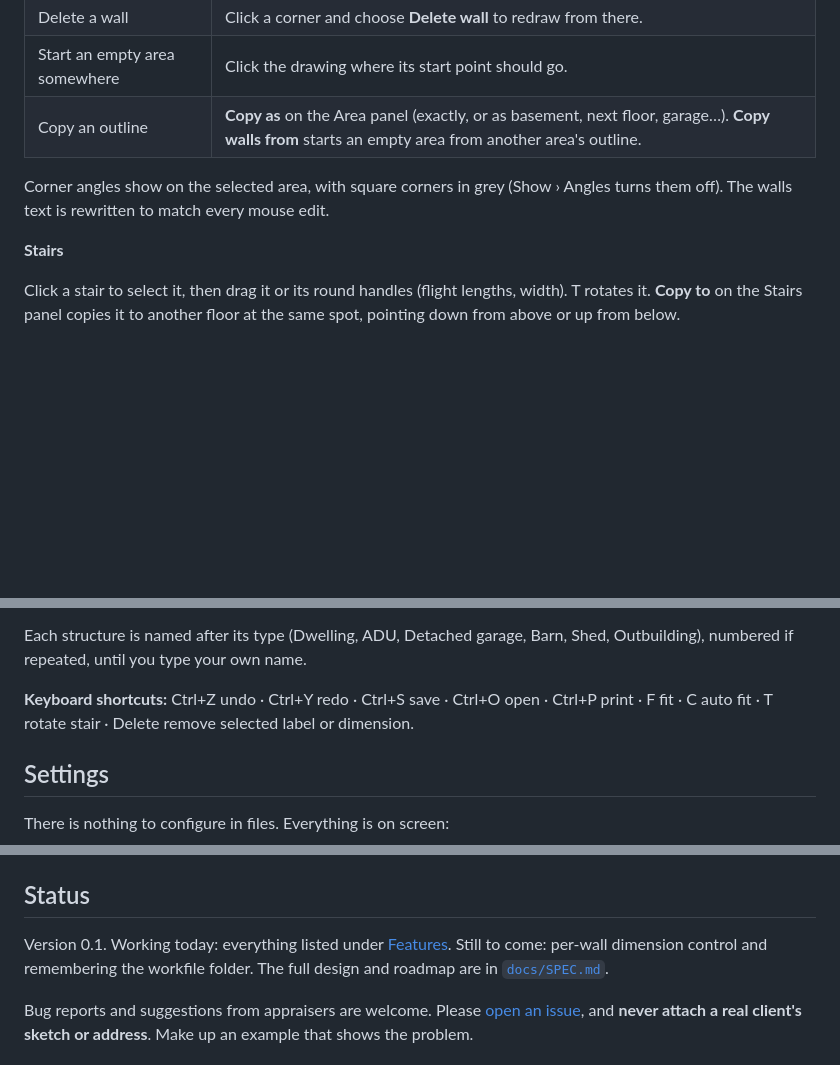
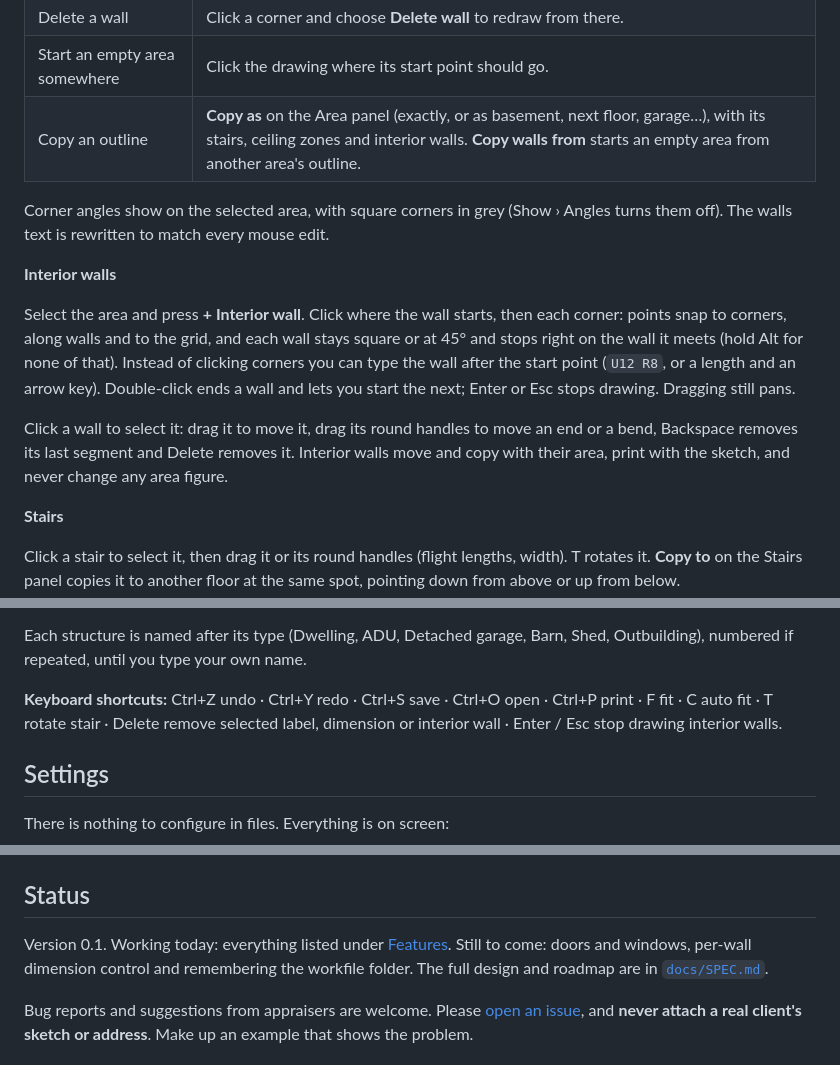
Before and after one commit to LongTrailAppraisal/appraiser-sketch, a Markdown page: README.md, 3 parts joined by grey strips. Rendered like a GitHub page; blank space fills up the shorter version.

```diff
--- a/README.md
+++ b/README.md
@@ -65,9 +66,15 @@ You can also type straight onto the drawing: a length then an arrow key makes a
 | Move a corner | Drag it (snaps to other corners and lines up with neighbours), or click it and use the arrow keys (1"; Shift: 1'). |
 | Delete a wall | Click a corner and choose **Delete wall** to redraw from there. |
 | Start an empty area somewhere | Click the drawing where its start point should go. |
-| Copy an outline | **Copy as** on the Area panel (exactly, or as basement, next floor, garage…). **Copy walls from** starts an empty area from another area's outline. |
+| Copy an outline | **Copy as** on the Area panel (exactly, or as basement, next floor, garage…), with its stairs, ceiling zones and interior walls. **Copy walls from** starts an empty area from another area's outline. |
 
 Corner angles show on the selected area, with square corners in grey (Show › Angles turns them off). The walls text is rewritten to match every mouse edit.
+
+**Interior walls**
+
+Select the area and press **+ Interior wall**. Click where the wall starts, then each corner: points snap to corners, along walls and to the grid, and each wall stays square or at 45° and stops right on the wall it meets (hold Alt for none of that). Instead of clicking corners you can type the wall after the start point (`U12 R8`, or a length and an arrow key). Double-click ends a wall and lets you start the next; Enter or Esc stops drawing. Dragging still pans.
+
+Click a wall to select it: drag it to move it, drag its round handles to move an end or a bend, Backspace removes its last segment and Delete removes it. Interior walls move and copy with their area, print with the sketch, and never change any area figure.
 
 **Stairs**
 
@@ -83,7 +90,7 @@ Click a stair to select it, then drag it or its round handles (flight lengths, w
 
 Each structure is named after its type (Dwelling, ADU, Detached garage, Barn, Shed, Outbuilding), numbered if repeated, until you type your own name.
 
-**Keyboard shortcuts:** Ctrl+Z undo · Ctrl+Y redo · Ctrl+S save · Ctrl+O open · Ctrl+P print · F fit · C auto fit · T rotate stair · Delete remove selected label or dimension.
+**Keyboard shortcuts:** Ctrl+Z undo · Ctrl+Y redo · Ctrl+S save · Ctrl+O open · Ctrl+P print · F fit · C auto fit · T rotate stair · Delete remove selected label, dimension or interior wall · Enter / Esc stop drawing interior walls.
 
 ## Settings
 
@@ -119,7 +126,7 @@ The local copy always uses port 5179, because the browser keeps your settings, l
 
 ## Status
 
-Version 0.1. Working today: everything listed under [Features](#features). Still to come: per-wall dimension control and remembering the workfile folder. The full design and roadmap are in [`docs/SPEC.md`](docs/SPEC.md).
+Version 0.1. Working today: everything listed under [Features](#features). Still to come: doors and windows, per-wall dimension control and remembering the workfile folder. The full design and roadmap are in [`docs/SPEC.md`](docs/SPEC.md).
 
 Bug reports and suggestions from appraisers are welcome. Please [open an issue](https://github.com/longtrailappraisal/appraiser-sketch/issues), and **never attach a real client's sketch or address**. Make up an example that shows the problem.
 
```
Also changed, not shown: other parts of README.md (+2 -1 lines), docs/SPEC.md (+2 -1 lines), docs/screenshot-dark.png, docs/screenshot-split.png, docs/screenshot.png, 12 other files.
